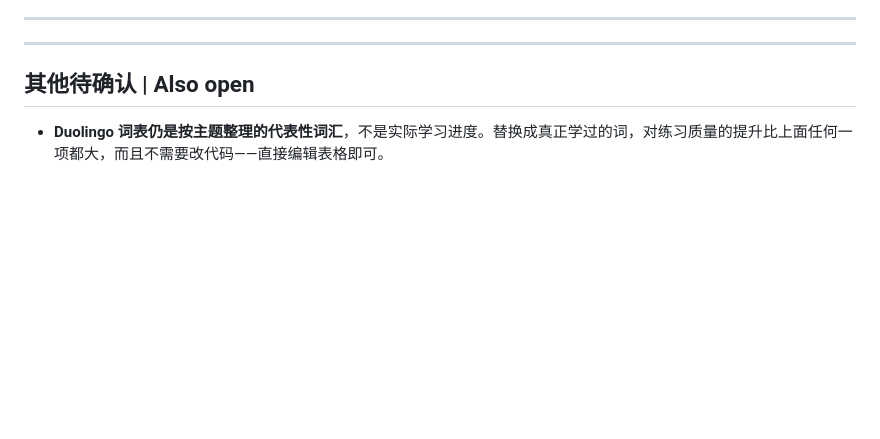
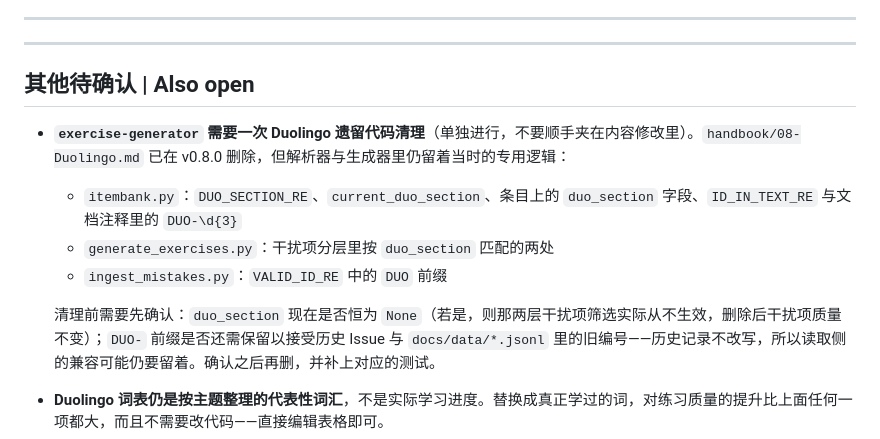
Before and after one commit to wenjunqu-ldn/japanese-handbook, a Markdown page: NEXT_STEPS.md, the part around the change. Rendered like a GitHub page; blank space fills up the shorter version.

```diff
--- a/NEXT_STEPS.md
+++ b/NEXT_STEPS.md
@@ -133,6 +133,12 @@ python3 exercise-generator/generate_exercises.py --date 2026-08-20 --count 10 --
 
 ## 其他待确认 | Also open
 
+- **`exercise-generator` 需要一次 Duolingo 遗留代码清理**（单独进行，不要顺手夹在内容修改里）。`handbook/08-Duolingo.md` 已在 v0.8.0 删除，但解析器与生成器里仍留着当时的专用逻辑：
+  - `itembank.py`：`DUO_SECTION_RE`、`current_duo_section`、条目上的 `duo_section` 字段、`ID_IN_TEXT_RE` 与文档注释里的 `DUO-\d{3}`
+  - `generate_exercises.py`：干扰项分层里按 `duo_section` 匹配的两处
+  - `ingest_mistakes.py`：`VALID_ID_RE` 中的 `DUO` 前缀
+
+  清理前需要先确认：`duo_section` 现在是否恒为 `None`（若是，则那两层干扰项筛选实际从不生效，删除后干扰项质量不变）；`DUO-` 前缀是否还需保留以接受历史 Issue 与 `docs/data/*.jsonl` 里的旧编号——历史记录不改写，所以读取侧的兼容可能仍要留着。确认之后再删，并补上对应的测试。
 - **Duolingo 词表仍是按主题整理的代表性词汇**，不是实际学习进度。替换成真正学过的词，对练习质量的提升比上面任何一项都大，而且不需要改代码——直接编辑表格即可。
 - **`EXERCISE_GENERATION_GUIDE.md` §9 列出的 5 个知识点不在手册里**：`とおり`、`まみれ`、`味がする`、`おかげで`、`～なさい`。若确实学过，加进 `01-Grammar.md` 或 `04-Expressions.md` 就会自动进入题库。
 - **该指南 §12 的例句有误**：`写真を撮るように、公園に行きました` 不是「不够自然」而是错误（`ように` 要求可能形、自动词或否定形式，或主语不同；`撮る` 是同主语可控动作，只能用 `ために`）。指南 §8.1 的例子反而用对了同一条规则。建议修正指南，避免以后照它实现时把错误判成可接受。
```
Also changed, not shown: handbook/05-Vocabulary.md (+2 -2 lines), handbook/99-Index.md (+1 -1 lines).
